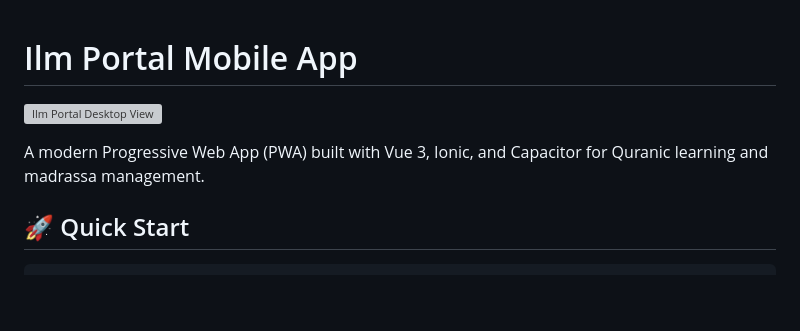
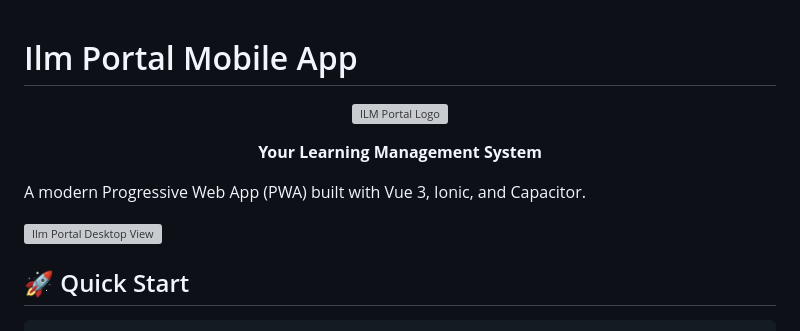
Before and after one commit to shahsawoodshinwari/darululoom, a Markdown page: README.md, the part around the change. Rendered like a GitHub page; blank space fills up the shorter version; grey boxes are pictures that could not be loaded.

Commit message:
build: new build

```diff
--- a/README.md
+++ b/README.md
@@ -1,8 +1,16 @@
 # Ilm Portal Mobile App
 
+<div align="center">
+
+![ILM Portal Logo](public/app.png)
+
+**Your Learning Management System**
+
+</div>
+
+A modern Progressive Web App (PWA) built with Vue 3, Ionic, and Capacitor.
+
 ![Ilm Portal Desktop View](public/screenshots/screenshot-desktop.png)
-
-A modern Progressive Web App (PWA) built with Vue 3, Ionic, and Capacitor for Quranic learning and madrassa management.
 
 ## 🚀 Quick Start
 
```
